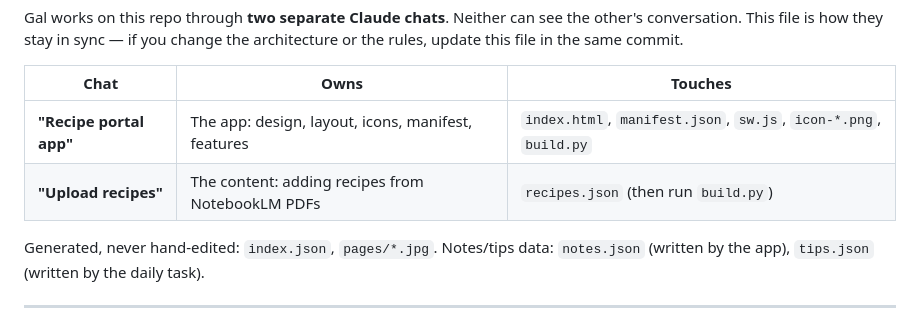
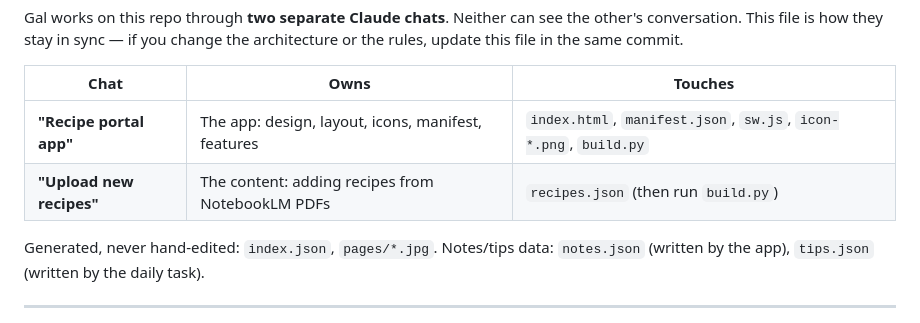
Before and after one commit to galss94-oss/gal-recipe-book, a Markdown page: CLAUDE.md, the part around the change. GitHub-like rendering.

Commit message:
CLAUDE.md: the content chat is named "Upload new recipes"

```diff
--- a/CLAUDE.md
+++ b/CLAUDE.md
@@ -11,7 +11,7 @@ rules, update this file in the same commit.
 | Chat | Owns | Touches |
 |---|---|---|
 | **"Recipe portal app"** | The app: design, layout, icons, manifest, features | `index.html`, `manifest.json`, `sw.js`, `icon-*.png`, `build.py` |
-| **"Upload recipes"** | The content: adding recipes from NotebookLM PDFs | `recipes.json` (then run `build.py`) |
+| **"Upload new recipes"** | The content: adding recipes from NotebookLM PDFs | `recipes.json` (then run `build.py`) |
 
 Generated, never hand-edited: `index.json`, `pages/*.jpg`.
 Notes/tips data: `notes.json` (written by the app), `tips.json` (written by the daily task).
```
